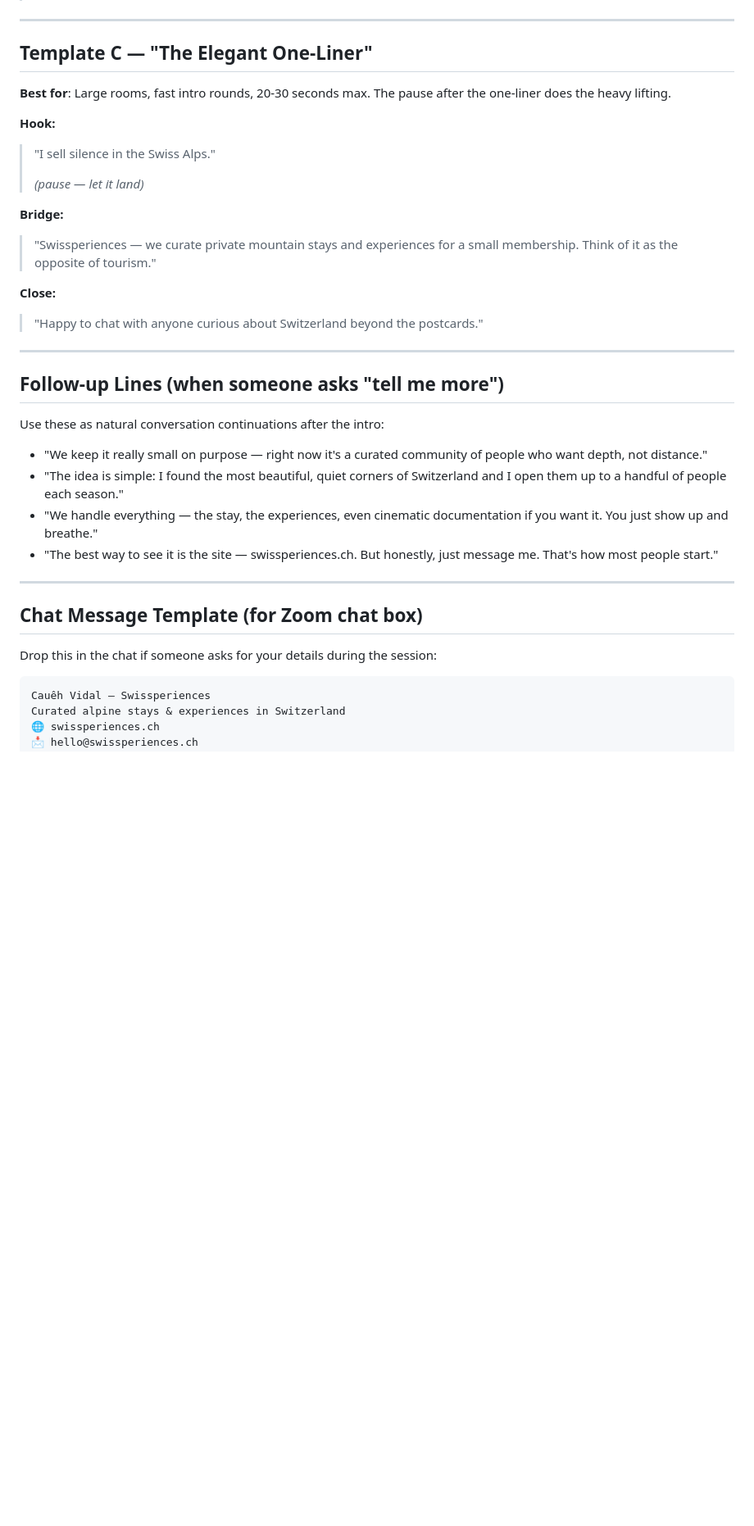
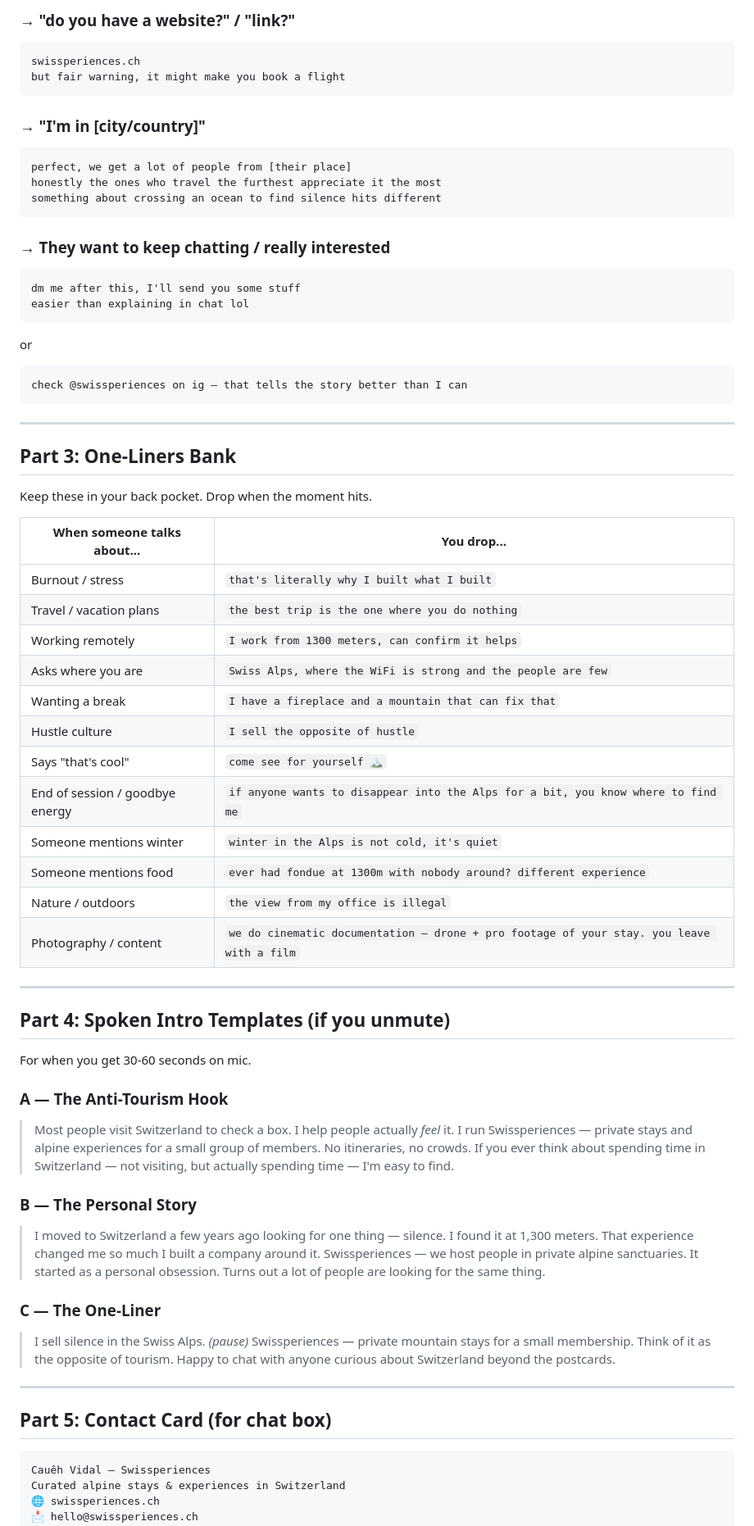
Before and after one commit to swissperiences/swissperiences, a Markdown page: docs/specs/2026-03-11-zoom-pitch-templates-strategy.md, the part around one of its changes. Shown at 82% size. Rendered like a GitHub page; blank space fills up the shorter version.

````diff
--- a/docs/specs/2026-03-11-zoom-pitch-templates-strategy.md
+++ b/docs/specs/2026-03-11-zoom-pitch-templates-strategy.md
@@ -55,37 +98,68 @@
+### → "do you have a website?" / "link?"
+
+```
+swissperiences.ch
+but fair warning, it might make you book a flight
+```
+
+### → "I'm in [city/country]"
+
+```
+perfect, we get a lot of people from [their place]
+honestly the ones who travel the furthest appreciate it the most
+something about crossing an ocean to find silence hits different
+```
+
+### → They want to keep chatting / really interested
+
+```
+dm me after this, I'll send you some stuff
+easier than explaining in chat lol
+```
+or
+```
+check @swissperiences on ig — that tells the story better than I can
+```
 
 ---
 
-## Template C — "The Elegant One-Liner"
+## Part 3: One-Liners Bank
 
-**Best for**: Large rooms, fast intro rounds, 20-30 seconds max. The pause after the one-liner does the heavy lifting.
+Keep these in your back pocket. Drop when the moment hits.
 
-**Hook:**
-> "I sell silence in the Swiss Alps."
->
-> *(pause — let it land)*
-
-**Bridge:**
-> "Swissperiences — we curate private mountain stays and experiences for a small membership. Think of it as the opposite of tourism."
-
-**Close:**
-> "Happy to chat with anyone curious about Switzerland beyond the postcards."
+| When someone talks about... | You drop... |
+|---|---|
+| Burnout / stress | `that's literally why I built what I built` |
+| Travel / vacation plans | `the best trip is the one where you do nothing` |
+| Working remotely | `I work from 1300 meters, can confirm it helps` |
+| Asks where you are | `Swiss Alps, where the WiFi is strong and the people are few` |
+| Wanting a break | `I have a fireplace and a mountain that can fix that` |
+| Hustle culture | `I sell the opposite of hustle` |
+| Says "that's cool" | `come see for yourself 🏔` |
+| End of session / goodbye energy | `if anyone wants to disappear into the Alps for a bit, you know where to find me` |
+| Someone mentions winter | `winter in the Alps is not cold, it's quiet` |
+| Someone mentions food | `ever had fondue at 1300m with nobody around? different experience` |
+| Nature / outdoors | `the view from my office is illegal` |
+| Photography / content | `we do cinematic documentation — drone + pro footage of your stay. you leave with a film` |
 
 ---
 
-## Follow-up Lines (when someone asks "tell me more")
+## Part 4: Spoken Intro Templates (if you unmute)
 
-Use these as natural conversation continuations after the intro:
+For when you get 30-60 seconds on mic.
 
-- "We keep it really small on purpose — right now it's a curated community of people who want depth, not distance."
-- "The idea is simple: I found the most beautiful, quiet corners of Switzerland and I open them up to a handful of people each season."
-- "We handle everything — the stay, the experiences, even cinematic documentation if you want it. You just show up and breathe."
-- "The best way to see it is the site — swissperiences.ch. But honestly, just message me. That's how most people start."
+### A — The Anti-Tourism Hook
+> Most people visit Switzerland to check a box. I help people actually *feel* it. I run Swissperiences — private stays and alpine experiences for a small group of members. No itineraries, no crowds. If you ever think about spending time in Switzerland — not visiting, but actually spending time — I'm easy to find.
+
+### B — The Personal Story
+> I moved to Switzerland a few years ago looking for one thing — silence. I found it at 1,300 meters. That experience changed me so much I built a company around it. Swissperiences — we host people in private alpine sanctuaries. It started as a personal obsession. Turns out a lot of people are looking for the same thing.
+
+### C — The One-Liner
+> I sell silence in the Swiss Alps. *(pause)* Swissperiences — private mountain stays for a small membership. Think of it as the opposite of tourism. Happy to chat with anyone curious about Switzerland beyond the postcards.
 
 ---
 
-## Chat Message Template (for Zoom chat box)
-
-Drop this in the chat if someone asks for your details during the session:
+## Part 5: Contact Card (for chat box)
 
 ```
 Cauêh Vidal — Swissperiences
````
Also changed, not shown: other parts of docs/specs/2026-03-11-zoom-pitch-templates-strategy.md (+89 -35 lines).
